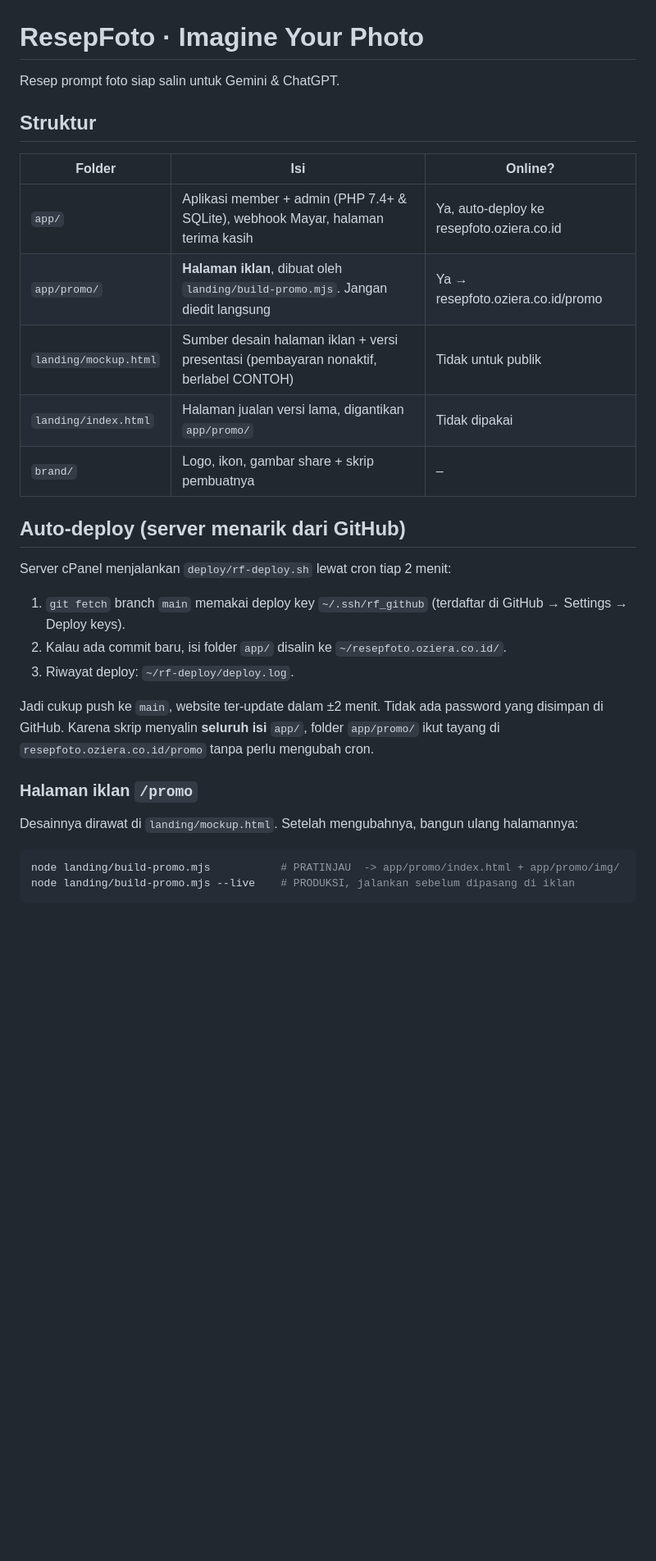
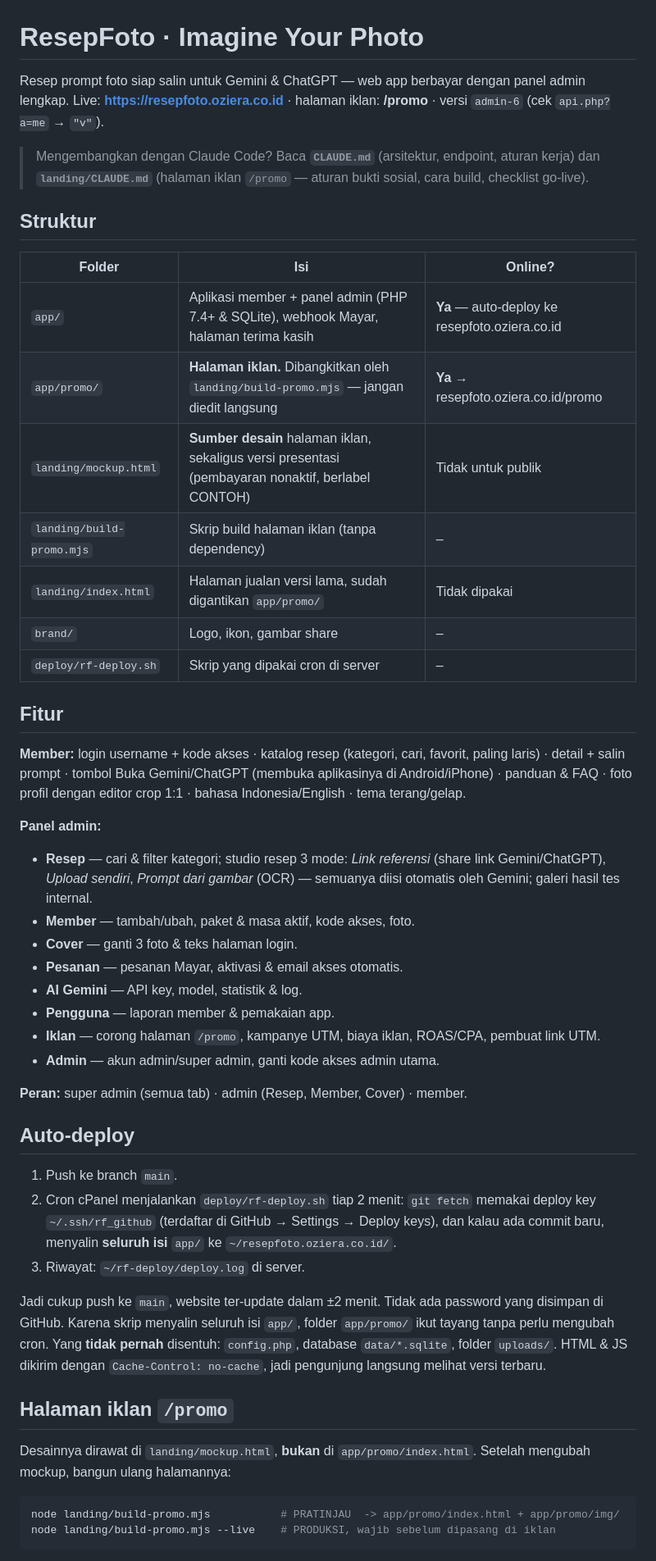
Before and after one commit to juang-cyber/resepfoto, a Markdown page: README.md, the part around one of its changes. Shown at 82% size. Drawn GitHub-style; blank space fills up the shorter version.

````diff
--- a/README.md
+++ b/README.md
@@ -1,30 +1,58 @@
 # ResepFoto · Imagine Your Photo
 
-Resep prompt foto siap salin untuk Gemini & ChatGPT.
+Resep prompt foto siap salin untuk Gemini & ChatGPT — web app berbayar dengan panel admin lengkap.
+Live: **https://resepfoto.oziera.co.id** · halaman iklan: **/promo** · versi `admin-6` (cek `api.php?a=me` → `"v"`).
+
+> Mengembangkan dengan Claude Code? Baca **`CLAUDE.md`** (arsitektur, endpoint, aturan kerja) dan
+> **`landing/CLAUDE.md`** (halaman iklan `/promo` — aturan bukti sosial, cara build, checklist go-live).
 
 ## Struktur
 | Folder | Isi | Online? |
 |---|---|---|
-| `app/` | Aplikasi member + admin (PHP 7.4+ & SQLite), webhook Mayar, halaman terima kasih | Ya, auto-deploy ke resepfoto.oziera.co.id |
-| `app/promo/` | **Halaman iklan**, dibuat oleh `landing/build-promo.mjs`. Jangan diedit langsung | Ya → resepfoto.oziera.co.id/promo |
-| `landing/mockup.html` | Sumber desain halaman iklan + versi presentasi (pembayaran nonaktif, berlabel CONTOH) | Tidak untuk publik |
-| `landing/index.html` | Halaman jualan versi lama, digantikan `app/promo/` | Tidak dipakai |
-| `brand/` | Logo, ikon, gambar share + skrip pembuatnya | – |
+| `app/` | Aplikasi member + panel admin (PHP 7.4+ & SQLite), webhook Mayar, halaman terima kasih | **Ya** — auto-deploy ke resepfoto.oziera.co.id |
+| `app/promo/` | **Halaman iklan.** Dibangkitkan oleh `landing/build-promo.mjs` — jangan diedit langsung | **Ya** → resepfoto.oziera.co.id/promo |
+| `landing/mockup.html` | **Sumber desain** halaman iklan, sekaligus versi presentasi (pembayaran nonaktif, berlabel CONTOH) | Tidak untuk publik |
+| `landing/build-promo.mjs` | Skrip build halaman iklan (tanpa dependency) | – |
+| `landing/index.html` | Halaman jualan versi lama, sudah digantikan `app/promo/` | Tidak dipakai |
+| `brand/` | Logo, ikon, gambar share | – |
+| `deploy/rf-deploy.sh` | Skrip yang dipakai cron di server | – |
 
-## Auto-deploy (server menarik dari GitHub)
-Server cPanel menjalankan `deploy/rf-deploy.sh` lewat cron tiap 2 menit:
-1. `git fetch` branch `main` memakai deploy key `~/.ssh/rf_github` (terdaftar di GitHub → Settings → Deploy keys).
-2. Kalau ada commit baru, isi folder `app/` disalin ke `~/resepfoto.oziera.co.id/`.
-3. Riwayat deploy: `~/rf-deploy/deploy.log`.
+## Fitur
+**Member:** login username + kode akses · katalog resep (kategori, cari, favorit, paling laris) · detail + salin
+prompt · tombol Buka Gemini/ChatGPT (membuka aplikasinya di Android/iPhone) · panduan & FAQ · foto profil dengan
+editor crop 1:1 · bahasa Indonesia/English · tema terang/gelap.
+
+**Panel admin:**
+- **Resep** — cari & filter kategori; studio resep 3 mode: *Link referensi* (share link Gemini/ChatGPT),
+  *Upload sendiri*, *Prompt dari gambar* (OCR) — semuanya diisi otomatis oleh Gemini; galeri hasil tes internal.
+- **Member** — tambah/ubah, paket & masa aktif, kode akses, foto.
+- **Cover** — ganti 3 foto & teks halaman login.
+- **Pesanan** — pesanan Mayar, aktivasi & email akses otomatis.
+- **AI Gemini** — API key, model, statistik & log.
+- **Pengguna** — laporan member & pemakaian app.
+- **Iklan** — corong halaman `/promo`, kampanye UTM, biaya iklan, ROAS/CPA, pembuat link UTM.
+- **Admin** — akun admin/super admin, ganti kode akses admin utama.
+
+**Peran:** super admin (semua tab) · admin (Resep, Member, Cover) · member.
+
+## Auto-deploy
+1. Push ke branch `main`.
+2. Cron cPanel menjalankan `deploy/rf-deploy.sh` tiap 2 menit: `git fetch` memakai deploy key `~/.ssh/rf_github`
+   (terdaftar di GitHub → Settings → Deploy keys), dan kalau ada commit baru, menyalin **seluruh isi** `app/` ke
+   `~/resepfoto.oziera.co.id/`.
+3. Riwayat: `~/rf-deploy/deploy.log` di server.
 
 Jadi cukup push ke `main`, website ter-update dalam ±2 menit. Tidak ada password yang disimpan di GitHub.
-Karena skrip menyalin **seluruh isi** `app/`, folder `app/promo/` ikut tayang di `resepfoto.oziera.co.id/promo` tanpa perlu mengubah cron.
+Karena skrip menyalin seluruh isi `app/`, folder `app/promo/` ikut tayang tanpa perlu mengubah cron.
+Yang **tidak pernah** disentuh: `config.php`, database `data/*.sqlite`, folder `uploads/`.
+HTML & JS dikirim dengan `Cache-Control: no-cache`, jadi pengunjung langsung melihat versi terbaru.
 
-### Halaman iklan `/promo`
-Desainnya dirawat di `landing/mockup.html`. Setelah mengubahnya, bangun ulang halamannya:
+## Halaman iklan `/promo`
+Desainnya dirawat di `landing/mockup.html`, **bukan** di `app/promo/index.html`. Setelah mengubah mockup,
+bangun ulang halamannya:
 
 ```bash
 node landing/build-promo.mjs           # PRATINJAU  -> app/promo/index.html + app/promo/img/
-node landing/build-promo.mjs --live    # PRODUKSI, jalankan sebelum dipasang di iklan
+node landing/build-promo.mjs --live    # PRODUKSI, wajib sebelum dipasang di iklan
 ```
 
````
Also changed, not shown: other parts of README.md (+37 -14 lines), CLAUDE.md (added, +218 -0 lines), landing/CLAUDE.md (added, +212 -0 lines).
